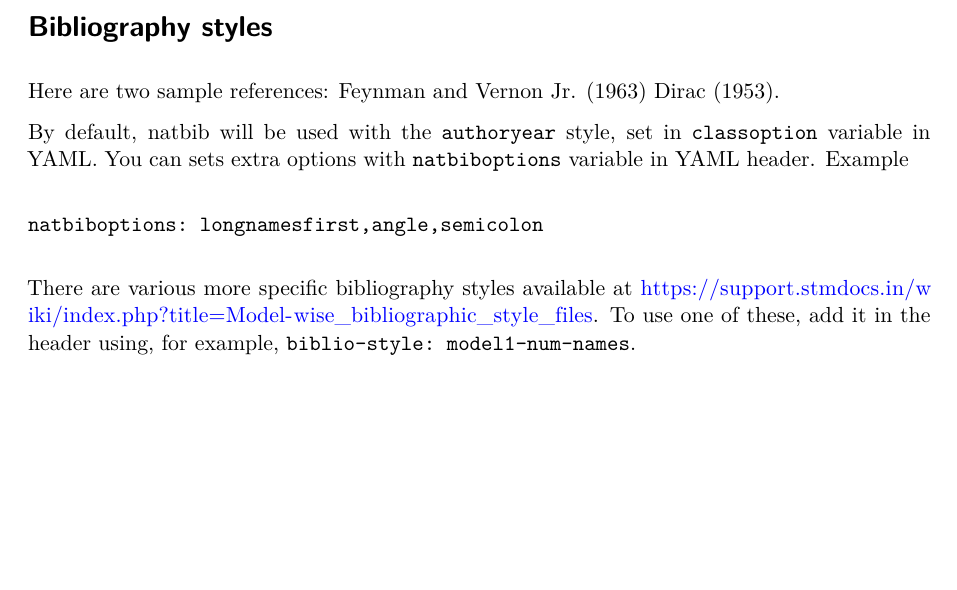
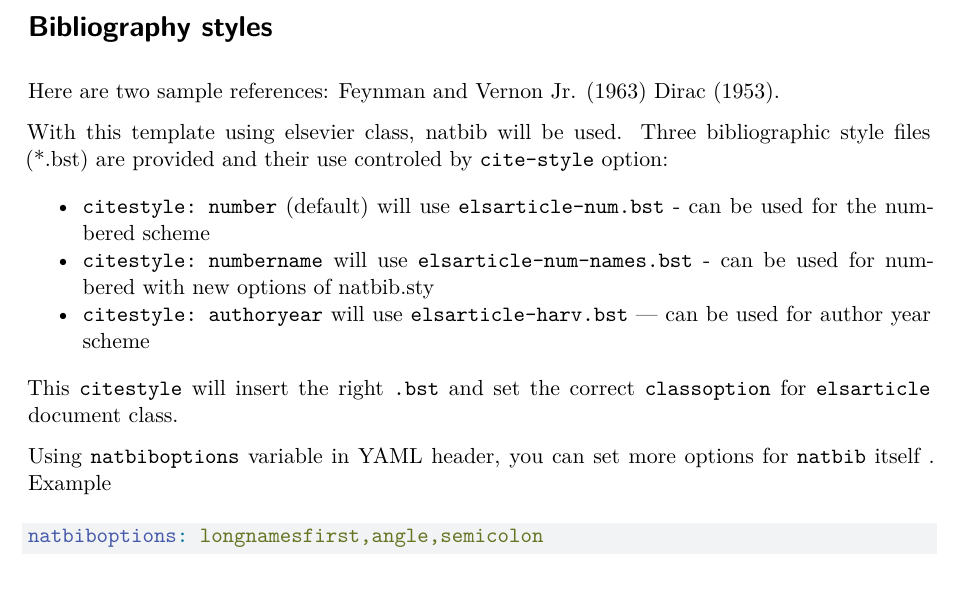
Before and after one commit to quarto-journals/elsevier, a Quarto document (template.qmd): part of page 1 of 3, cut so that both start at the same text, the shorter picture padded with empty space. Rendered offline with R 4.5, knitr and Pandoc in place of Quarto, then LaTeX, with nearby package versions; drawn as R Markdown's standard PDF in place of the format the file asks for; code that draws random numbers runs with fixed seeds of ours.

Commit message:
Fix issue with `cite-style` that don't need author
- Also document better the available options for elsevier
- and put back authoryear cite style in our template

closes #27 - Citations not rendered

````diff
--- a/_extensions/elsevier/_extension.yml
+++ b/_extensions/elsevier/_extension.yml
@@ -1,6 +1,6 @@
 title: Elsevier Journal Format
 author: Charles Teague
-version: 0.4.2
+version: 0.4.3
 quarto-required: ">=1.2.198"
 contributes:
   formats:
--- a/_extensions/elsevier/elsevier.lua
+++ b/_extensions/elsevier/elsevier.lua
@@ -52,7 +52,7 @@ local function printList(list)
   return result
 end
 
-local bibstyle = kBibStyleDefault
+local bibstyle
 
 return {
   {
@@ -157,7 +157,7 @@ return {
   },
   {
     Cite = function(cite)
-      if bibstyle == 'number' then
+      if bibstyle == 'number' or bibstyle == 'super' then
         -- If we are numbered, force citations into normal mode
         -- as the author styles don't make sense
         for i, v in ipairs(cite.citations) do
--- a/template.qmd
+++ b/template.qmd
@@ -50,7 +50,7 @@ format:
       name: Journal Name
       formatting: preprint
       model: 3p
-      cite-style: super
+      cite-style: authoryear
 ---
 
 Please make sure that your manuscript follows the guidelines in the
@@ -64,16 +64,19 @@ For detailed instructions regarding the elsevier article class, see   <https://w
 
 Here are two sample references:  @Feynman1963118 @Dirac1953888.
 
-By default, natbib will be used with the `authoryear` style, set in `classoption` variable in YAML.
-You can sets extra options with `natbiboptions` variable in YAML header. Example
+With this template using elsevier class, natbib will be used. Three bibliographic style ﬁles (*.bst) are provided and their use controled by `cite-style` option:
 
-```
+- `citestyle: number` (default)  will use `elsarticle-num.bst` - can be used for the numbered scheme
+- `citestyle: numbername` will use `elsarticle-num-names.bst` - can be used for numbered with new options of natbib.sty
+- `citestyle: authoryear` will use `elsarticle-harv.bst` — can be used for author year scheme
+
+This `citestyle` will insert the right `.bst` and set the correct `classoption` for `elsarticle` document class.
+
+Using `natbiboptions` variable in YAML header, you can set more options for `natbib` itself . Example
+
+```yaml
 natbiboptions: longnamesfirst,angle,semicolon
 ```
-
-There are various more specific bibliography styles available at
-<https://support.stmdocs.in/wiki/index.php?title=Model-wise_bibliographic_style_files>.
-To use one of these, add it in the header using, for example, `biblio-style: model1-num-names`.
 
 ## Using CSL
 
````
